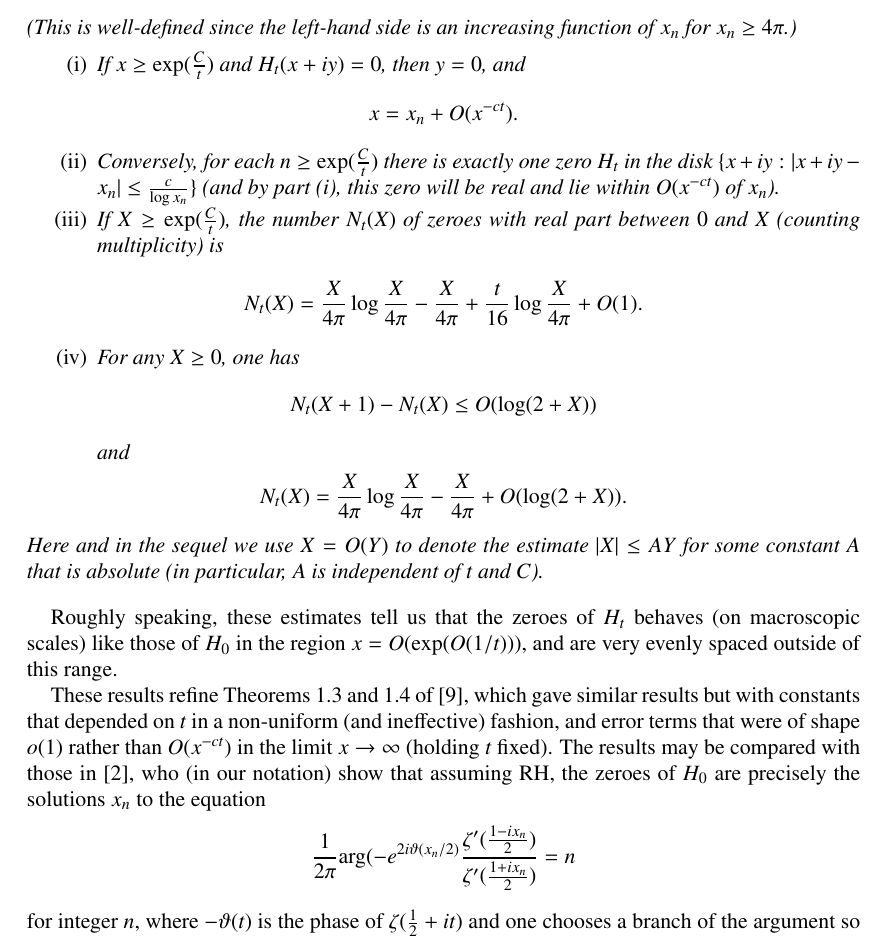
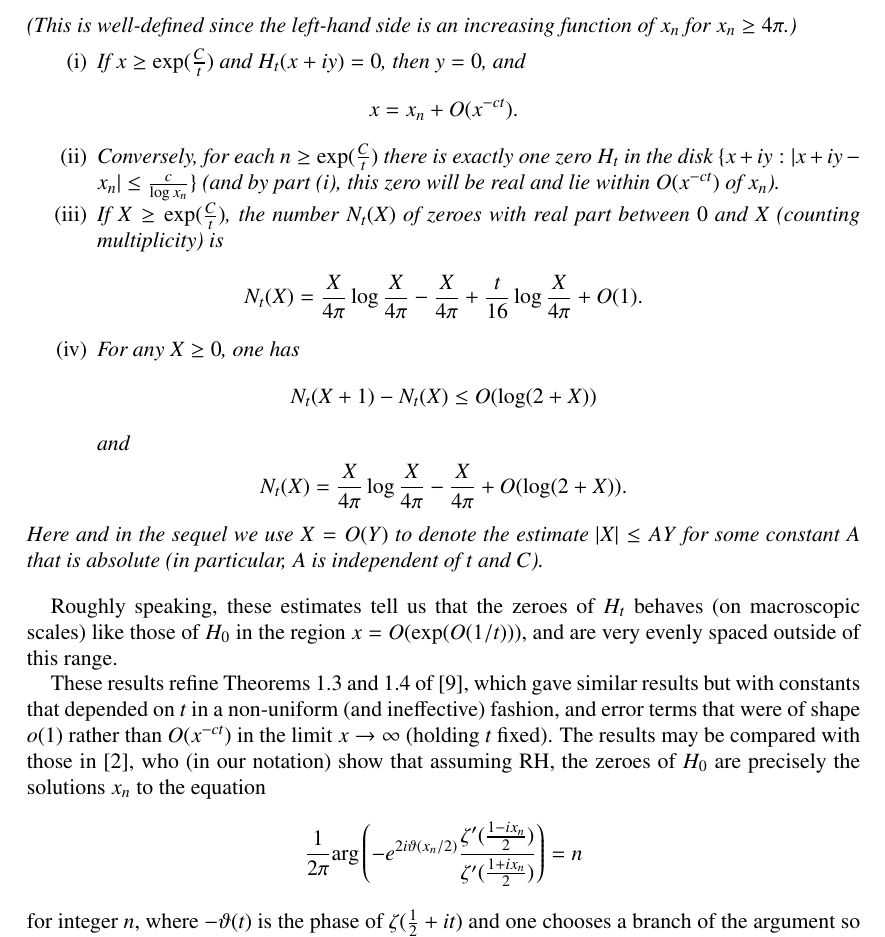
Before and after one commit to km-git-acc/dbn_upper_bound, a LaTeX paper (Writeup/debruijn.tex, which reads Writeup/intro.tex): part of page 5 of 43, cut so that both start at the same text. Compiled offline with pdfLaTeX.

Commit message:
Fixed typo

```diff
--- a/Writeup/intro.tex
+++ b/Writeup/intro.tex
@@ -139,7 +139,7 @@ Here and in the sequel we use $X = O(Y)$ to denote the estimate $|X| \leq AY$ fo
 Roughly speaking, these estimates tell us that the zeroes of $H_t$ behaves (on macroscopic scales) like those of $H_0$ in the region $x = O(\exp(O(1/t)))$, and are very evenly spaced outside of this range.
 
 These results refine Theorems 1.3 and 1.4 of \cite{kkl}, which gave similar results but with constants that depended on $t$ in a non-uniform (and ineffective) fashion, and error terms that were of shape $o(1)$ rather than $O(x^{-ct})$ in the limit $x \to \infty$ (holding $t$ fixed).  The results may be compared with those in \cite{arias-lune}, who (in our notation) show that assuming RH, the zeroes of $H_0$ are precisely the solutions $x_n$ to the equation
-$$ \frac{1}{2\pi} \mathrm{arg}( - e^{2 i \vartheta(x_n/2)} \frac{\zeta'(\frac{1-ix_n}{2})}{\zeta'(\frac{1+ix_n}{2})} = n $$
+$$ \frac{1}{2\pi} \mathrm{arg}\left( - e^{2 i \vartheta(x_n/2)} \frac{\zeta'(\frac{1-ix_n}{2})}{\zeta'(\frac{1+ix_n}{2})}\right) = n $$
 for integer $n$, where $-\vartheta(t)$ is the phase of $\zeta(\frac{1}{2}+it)$ and one chooses a branch of the argument so that the left-hand side is $-\frac{1}{2}$ when $x_n=0$.
 
 
```
Also changed, not shown: Writeup/debruijn.pdf, 1 other file.
